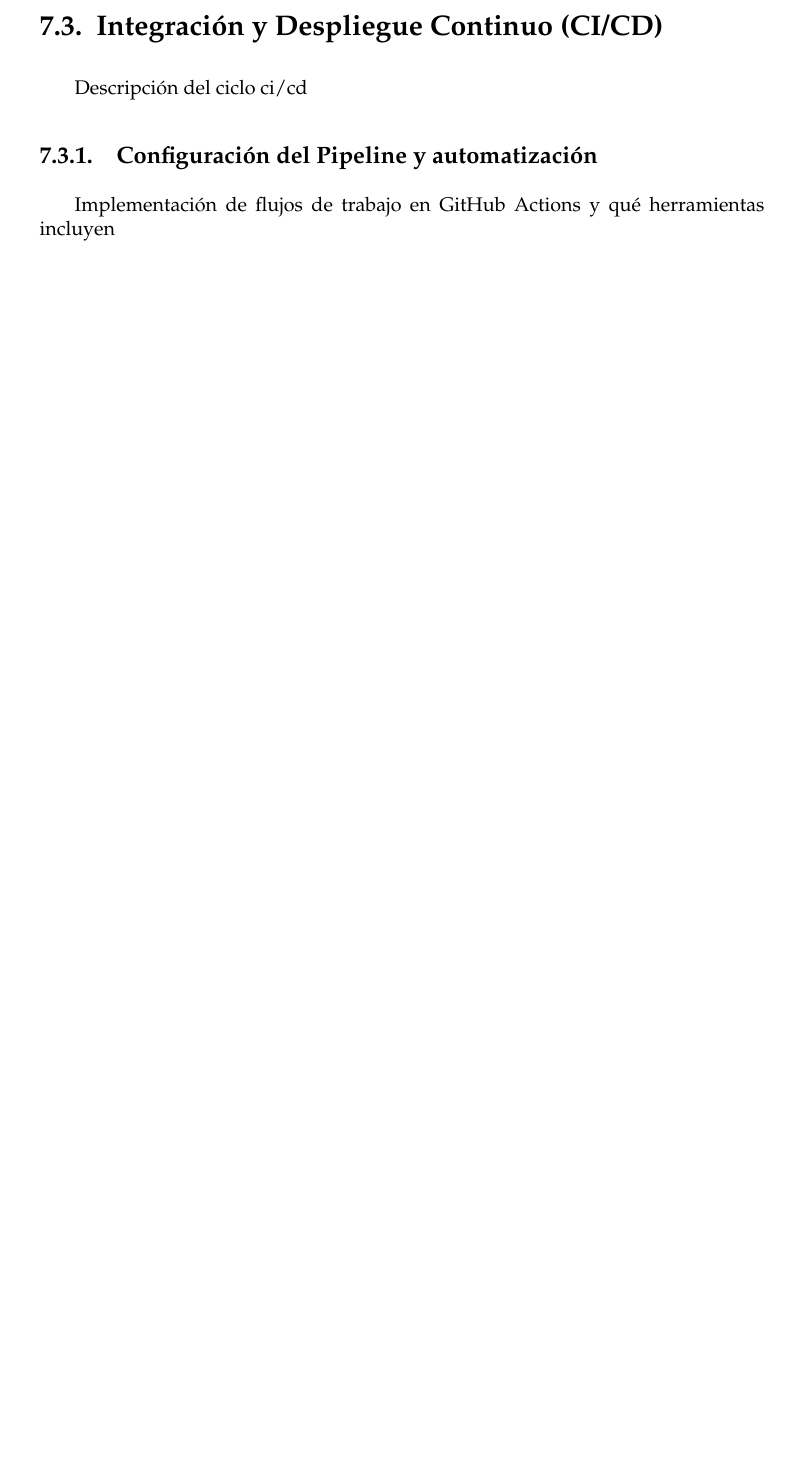
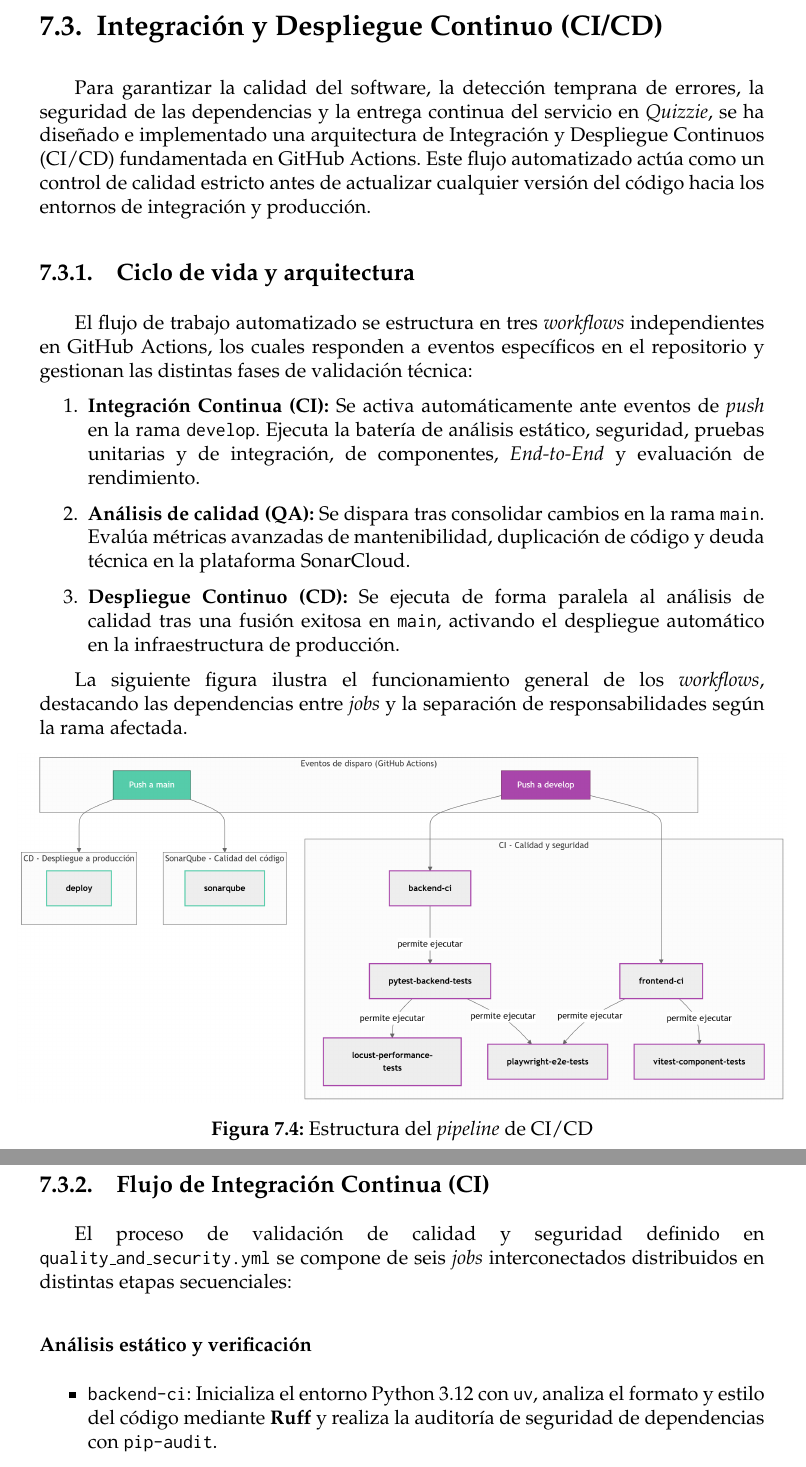
Before and after one commit to frangago71/quizzie-TFG, a LaTeX thesis (thesis/memoria.tex, which reads thesis/sections/07_Metodologia_de_desarrollo.tex): part of page 101 of 120 before the commit and two parts of pages 101 and 102 of 123 after it, the two joined at a grey line, cut so that both start at the same text, the shorter picture padded with empty space. Compiled offline with pdfLaTeX.

Commit message:
docs: update thesis with ci cd specifications
Refs #81

```diff
--- a/thesis/sections/07_Metodologia_de_desarrollo.tex
+++ b/thesis/sections/07_Metodologia_de_desarrollo.tex
@@ -170,10 +170,38 @@ El procedimiento para llevar a cabo la fusión del código se compone de seis pa
     \label{fig:integracion_a_main}
 \end{figure}
 
-
 Para garantizar la estabilidad del entorno de producción, la rama \texttt{main} se reserva de forma exclusiva para el código listo para su despliegue. Las versiones del sistema (\textit{Releases}) se formalizan al culminar las \textit{issues} asociadas a cada una de las etapas de desarrollo, materializando formalmente los entregables de producto software definidos en la \hyperref[fig:edt_grafica]{EDT}. En dicho punto, se asigna la correspondiente etiqueta de versión semántica (\textit{SemVer}) y se documentan las modificaciones directamente en la sección de \textit{Releases} de GitHub a partir de las incidencias resueltas.
 
 \section{Integración y Despliegue Continuo (CI/CD)}
-Descripción del ciclo ci/cd
-\subsection{Configuración del Pipeline y automatización}
-Implementación de flujos de trabajo en GitHub Actions y qué herramientas incluyen
+
+Para garantizar la calidad del software, la detección temprana de errores, la seguridad de las dependencias y la entrega continua del servicio en \textit{Quizzie}, se ha diseñado e implementado una arquitectura de Integración y Despliegue Continuos (CI/CD) fundamentada en GitHub Actions. Este flujo automatizado actúa como un control de calidad estricto antes de actualizar cualquier versión del código hacia los entornos de integración y producción.
+
+\subsection{Ciclo de vida y arquitectura}\label{subsec:cicd_arquitectura}
+
+El flujo de trabajo automatizado se estructura en tres \textit{workflows} independientes en GitHub Actions, los cuales responden a eventos específicos en el repositorio y gestionan las distintas fases de validación técnica:
+
+\begin{enumerate}
+    \item \textbf{Integración Continua (CI):} Se activa automáticamente ante eventos de \textit{push} en la rama \texttt{develop}. Ejecuta la batería de análisis estático, seguridad, pruebas unitarias y de integración, de componentes, \textit{End-to-End} y evaluación de rendimiento.
+    \item \textbf{Análisis de calidad (QA):} Se dispara tras consolidar cambios en la rama \texttt{main}. Evalúa métricas avanzadas de mantenibilidad, duplicación de código y deuda técnica en la plataforma SonarCloud.
+    \item \textbf{Despliegue Continuo (CD):} Se ejecuta de forma paralela al análisis de calidad tras una fusión exitosa en \texttt{main}, activando el despliegue automático en la infraestructura de producción.
+\end{enumerate}
+
+La siguiente figura ilustra el funcionamiento general de los \textit{workflows}, destacando las dependencias entre \textit{jobs} y la separación de responsabilidades según la rama afectada.
+
+\begin{figure}[H]
+\centering
+\makebox[\textwidth][c]{%
+  \includegraphics[width=1.06\textwidth]{figures/ci_cd_simplificado.png}%
+}
+\caption{Estructura del \textit{pipeline} de CI/CD}
+\label{fig:ci_cd_simplificado}
+\end{figure}
+
+\subsection{Flujo de Integración Continua (CI)}\label{subsec:pipeline_ci}
+
+El proceso de validación de calidad y seguridad definido en \texttt{quality\_and\_security.yml} se compone de seis \textit{jobs} interconectados distribuidos en distintas etapas secuenciales:
+
+\subsubsection{Análisis estático y verificación}
+\begin{itemize}
+    \item \texttt{backend-ci}: Inicializa el entorno Python 3.12 con \texttt{uv}, analiza el formato y estilo del código mediante \textbf{Ruff} y realiza la auditoría de seguridad de dependencias con \texttt{pip-audit}.
+    \item \texttt{frontend-ci}: Prepara el entorno Node.js 20, ejecuta la verificación sintáctica mediante \textbf{ESLint} y valida el tipado de TypeScript junto con la compilación del proyecto.
@@ -179,0 +230,2 @@ Implementación de flujos de trabajo en GitHub Actions y qué herramientas inclu
+\begin{itemize}
+    \item \textbf{Backend (Render):} Se gestiona mediante el \textit{workflow} \texttt{deploy.yml}, el cual notifica al servicio de Render tras cada \textit{push} en \texttt{main} para activar la actualización del servidor de aplicaciones.
```
Also changed, not shown: thesis/sections/08_Implementacion_y_pruebas.tex (+1 -1 lines), thesis/figures/ci_cd_ampliado.png (added), thesis/figures/ci_cd_simplificado.png (added), thesis/sections/07_Metodologia_de_desarrollo.tex (39 more changed lines), 1 other file.
